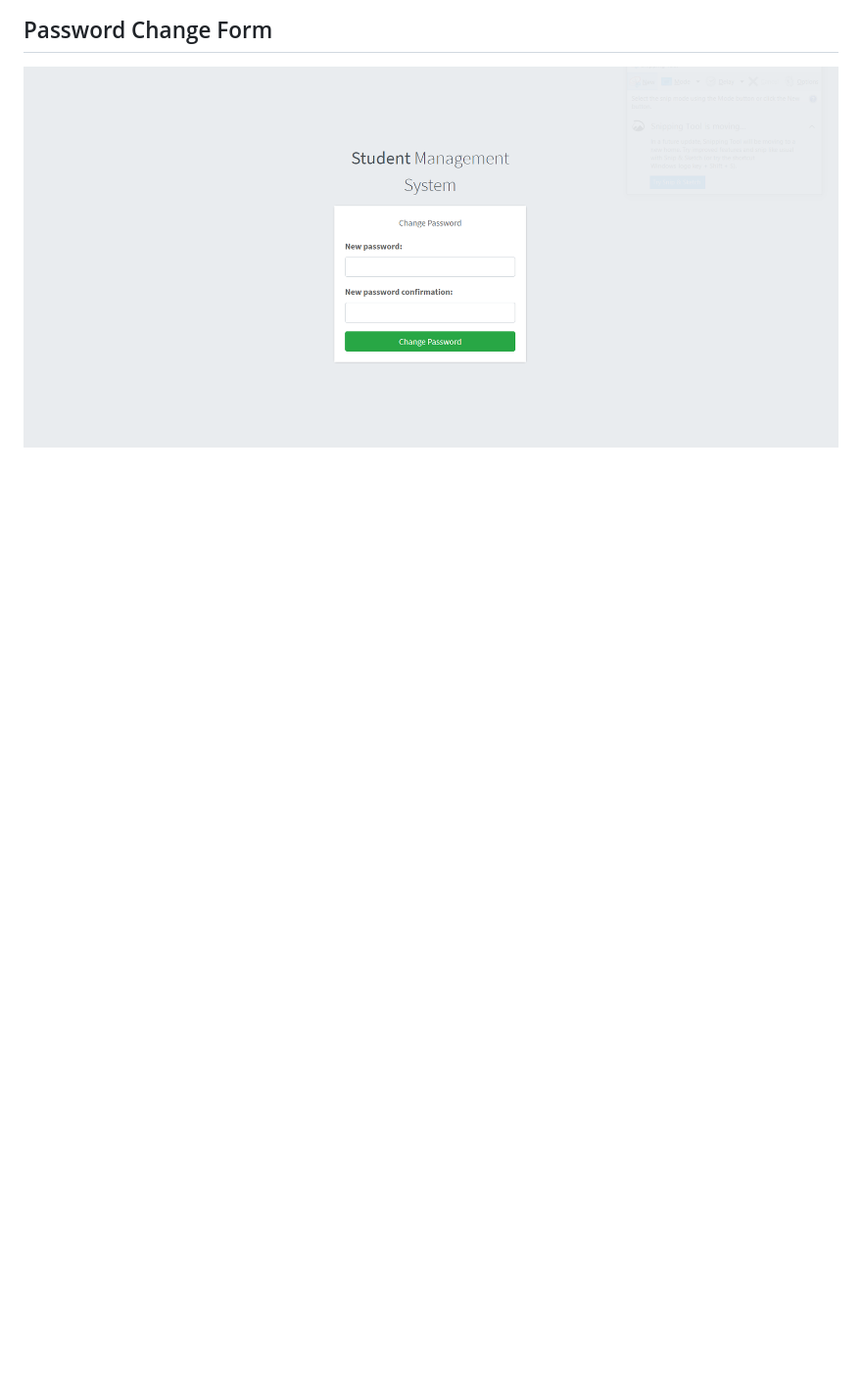
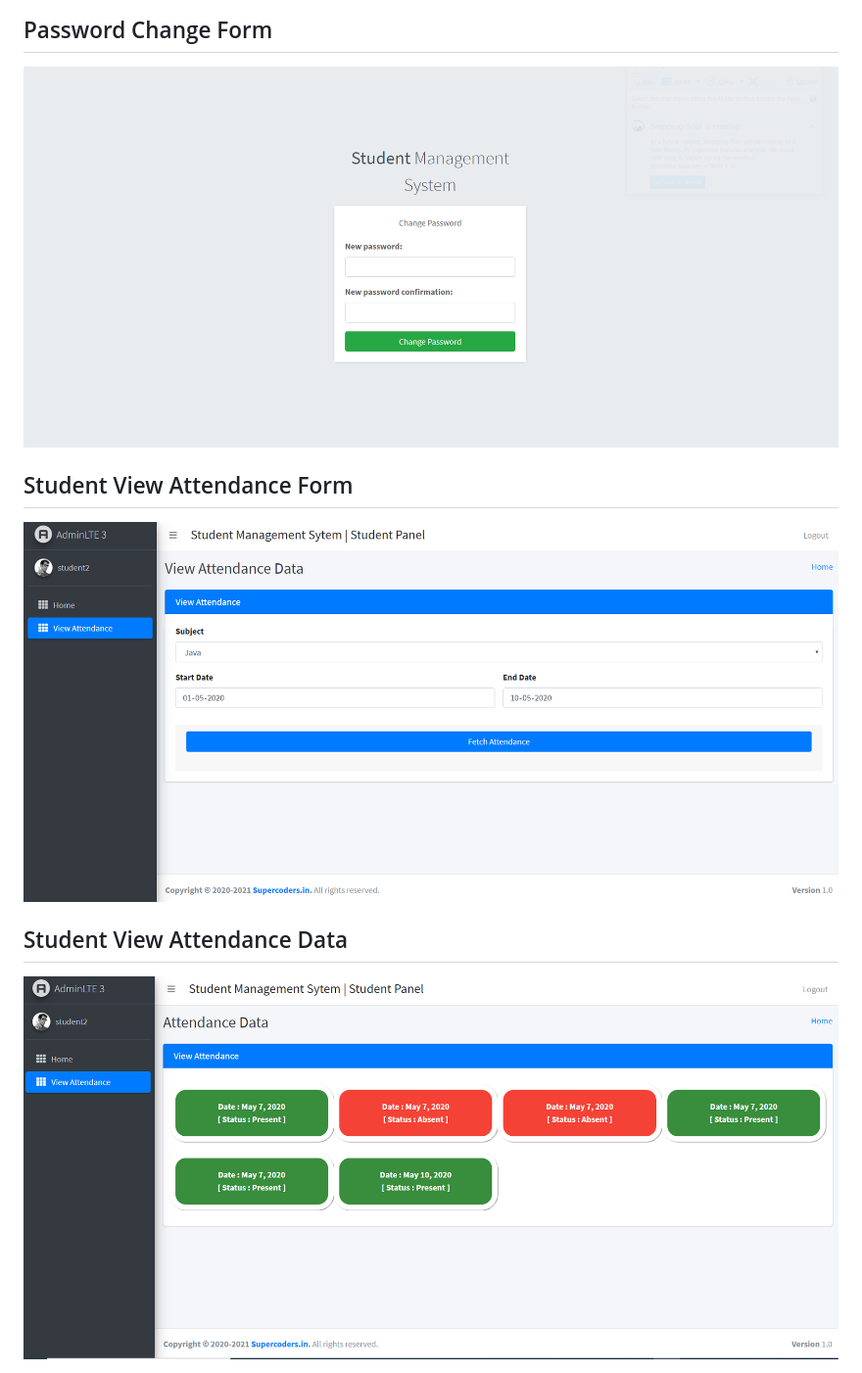
Before and after one commit to hackstarsj/student_management_system_part_11, a Markdown page: README.md, the part around the change. Shown at 98% size. Drawn GitHub-style; pictures changed too: screenshots/attendance_data.PNG (added), screenshots/student_view_attenndance.PNG (added); blank space fills up the shorter version.

Commit message:
Added Student View Their Own Attendance Data History

```diff
--- a/README.md
+++ b/README.md
@@ -57,3 +57,10 @@ student_management_system_in_django
 
 <h2>Password Change Form</h2>
 <img src="https://raw.githubusercontent.com/hackstarsj/student_management_system_part_11/master/screenshots/password_reset_2.PNG"  alt="Password Reset">
+
+
+<h2>Student View Attendance Form</h2>
+<img src="https://raw.githubusercontent.com/hackstarsj/student_management_system_part_11/master/screenshots/student_view_attenndance.PNG"  alt="Student View Attendance Form">
+
+<h2>Student View Attendance Data</h2>
+<img src="https://raw.githubusercontent.com/hackstarsj/student_management_system_part_11/master/screenshots/attendance_data.PNG"  alt="Student View Attendance Data">
```
